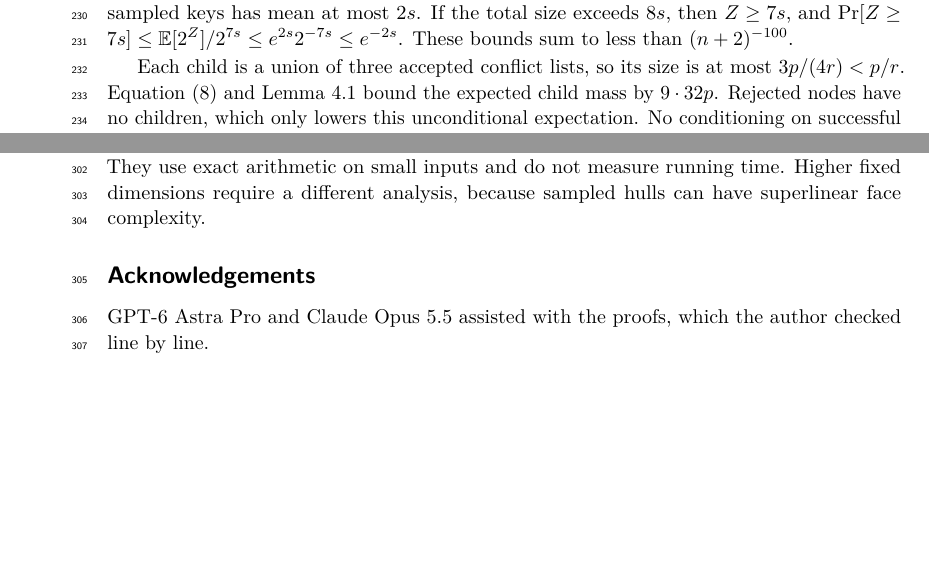
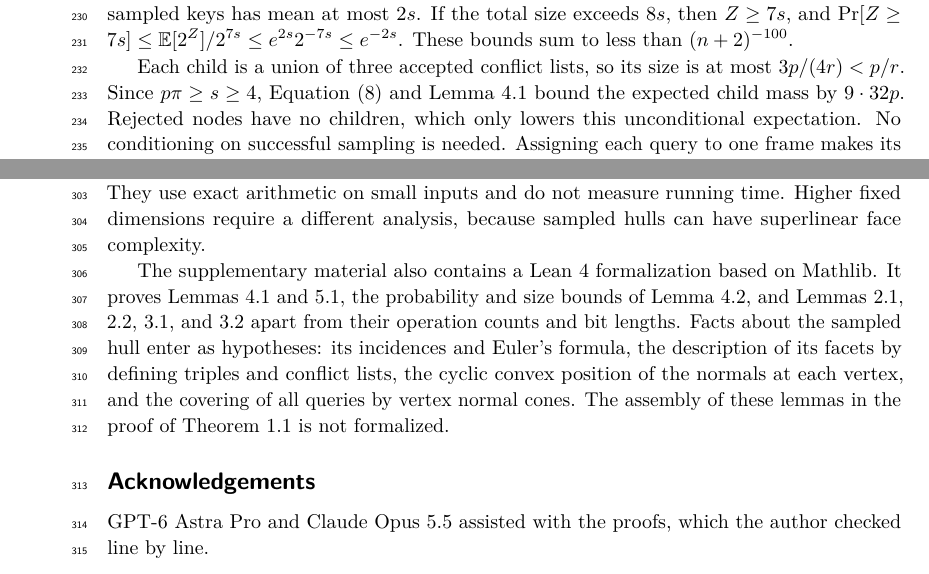
Before and after one commit to SamMausberg/near-linear-attention-3d, a LaTeX paper (paper/paper.tex): two parts of pages 6 and 8 of 13, joined at a grey line, cut so that both start at the same text, the shorter picture padded with empty space. Compiled offline with pdfLaTeX.

Commit message:
Reference the Lean formalization

```diff
--- a/paper/paper.tex
+++ b/paper/paper.tex
@@ -255,7 +255,7 @@ A union bound controls every heavy facet. For the sample size, the number $Z$ of
 $\Pr[Z\ge7s]\le \mathbb E[2^Z]/2^{7s}\le e^{2s}2^{-7s}\le e^{-2s}$.
 These bounds sum to less than $(n+2)^{-100}$.
 
-Each child is a union of three accepted conflict lists, so its size is at most $3p/(4r)<p/r$. Equation~\eqref{eq:copies} and Lemma~\ref{lem:conflicts} bound the expected child mass by $9\cdot32p$. Rejected nodes have no children, which only lowers this unconditional expectation. No conditioning on successful sampling is needed. Assigning each query to one frame makes its destination unique.
+Each child is a union of three accepted conflict lists, so its size is at most $3p/(4r)<p/r$. Since $p\pi\ge s\ge4$, Equation~\eqref{eq:copies} and Lemma~\ref{lem:conflicts} bound the expected child mass by $9\cdot32p$. Rejected nodes have no children, which only lowers this unconditional expectation. No conditioning on successful sampling is needed. Assigning each query to one frame makes its destination unique.
 \end{proof}
 
 \section{The algorithm and its proof}\label{sec:algorithm}
@@ -319,6 +319,8 @@ dominates the expected operation count for every $n\ge2$. Its integer counter ha
 The proof uses the linear face complexity of three-dimensional hulls twice: to bound expected facet conflicts and to bound the number of frames. A fan triangulation from one polar vertex can repeat a facet in many frames. Alternating ears prevent this duplication and keep the expected child mass at most $288p$.
 
 The upper bound is asymptotic. Its sample parameter and moment degree are chosen for a simple proof, and their constants are large. The finite checkers in the supplementary material exercise the geometric partition, exact moment identities, and sampling estimates. They use exact arithmetic on small inputs and do not measure running time. Higher fixed dimensions require a different analysis, because sampled hulls can have superlinear face complexity.
+
+The supplementary material also contains a Lean~4 formalization based on Mathlib. It proves Lemmas~\ref{lem:conflicts} and~\ref{lem:deferred}, the probability and size bounds of Lemma~\ref{lem:step}, and Lemmas~\ref{lem:preprocess}, \ref{lem:moments}, \ref{lem:frames}, and~\ref{lem:local} apart from their operation counts and bit lengths. Facts about the sampled hull enter as hypotheses: its incidences and Euler's formula, the description of its facets by defining triples and conflict lists, the cyclic convex position of the normals at each vertex, and the covering of all queries by vertex normal cones. The assembly of these lemmas in the proof of Theorem~\ref{thm:main} is not formalized.
 
 \subsection*{Acknowledgements}
 GPT-6 Astra Pro and Claude Opus 5.5 assisted with the proofs, which the author checked line by line.
```
Also changed, not shown: paper/paper.pdf.
